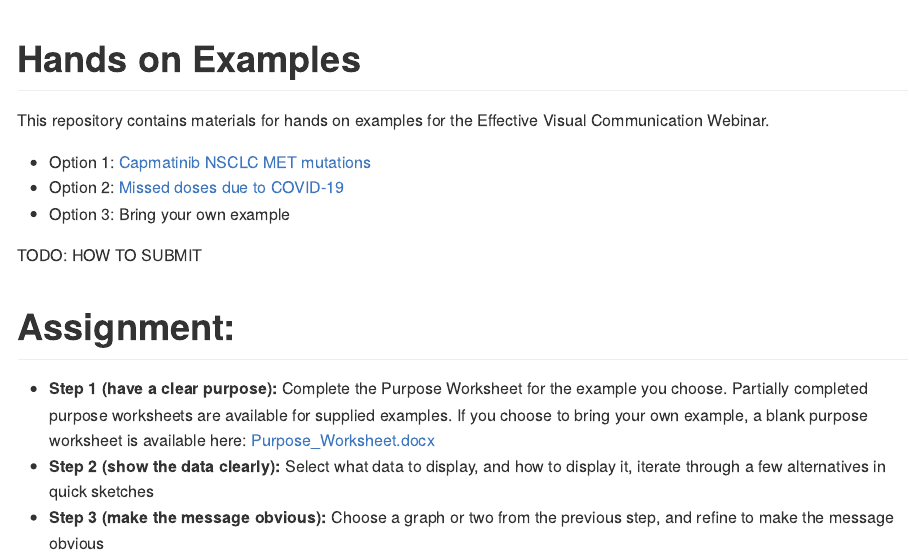
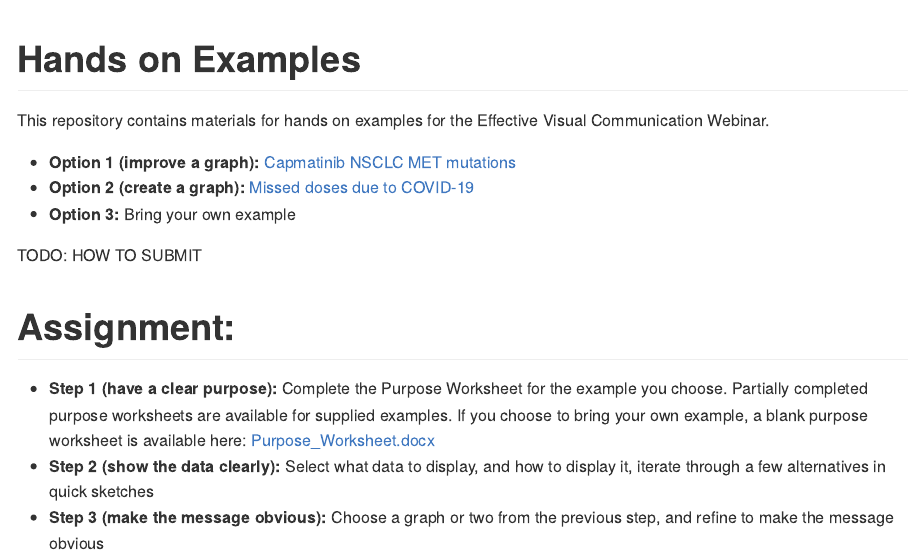
Before and after one commit to GraphicsPrinciples/webinar, an R Markdown document (README.Rmd): the page in a window 1100 px wide, from its top. Rendered offline with R 4.5, knitr and Pandoc, with nearby package versions.

Commit message:
Update README.Rmd

```diff
--- a/README.Rmd
+++ b/README.Rmd
@@ -9,9 +9,9 @@ knitr::opts_chunk$set(echo = TRUE)
 
 This repository contains materials for hands on examples for the Effective Visual Communication Webinar.
 
-* Option 1: [Capmatinib NSCLC MET mutations](Capmatinib_NSCLC_MET_mutations/)
-* Option 2: [Missed doses due to COVID-19](Missed_Doses_Due_to_COVID/)
-* Option 3: Bring your own example
+* **Option 1 (improve a graph):** [Capmatinib NSCLC MET mutations](Capmatinib_NSCLC_MET_mutations/)
+* **Option 2 (create a graph):** [Missed doses due to COVID-19](Missed_Doses_Due_to_COVID/)
+* **Option 3:** Bring your own example
 
 TODO: HOW TO SUBMIT
 
```
